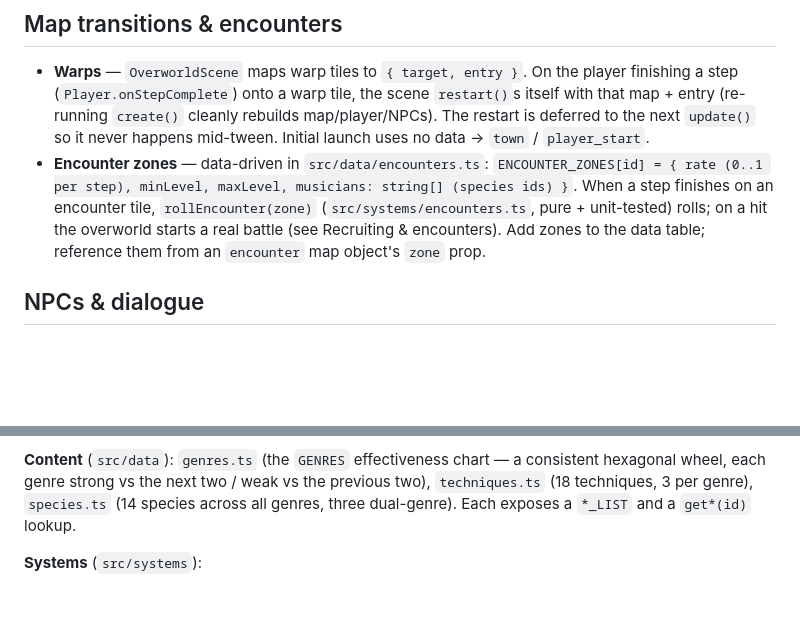
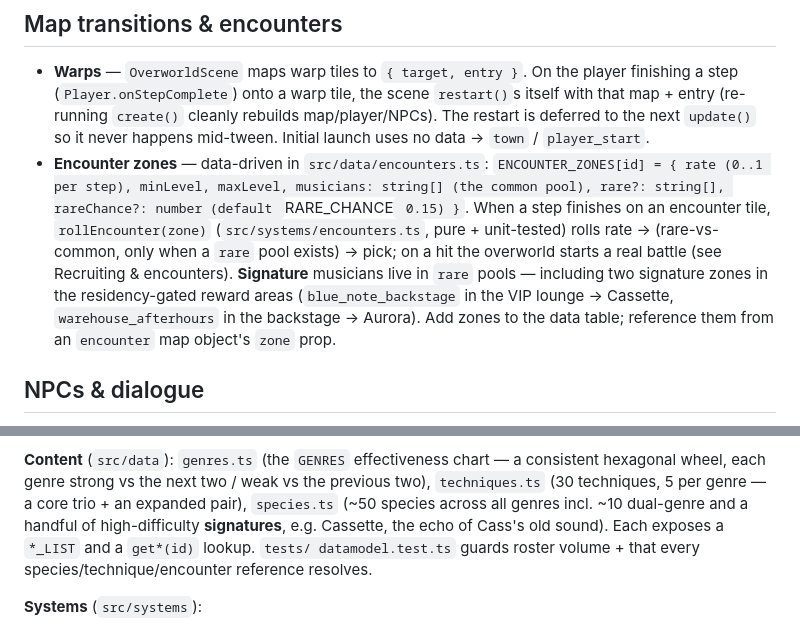
Before and after one commit to simonmartinsvensson/band-leader-rpg, a Markdown page: CLAUDE.md, 2 parts joined by grey strips. Drawn GitHub-style; blank space fills up the shorter version.

Commit message:
Docs: update for the expanded roster + encounter rarity tiers
CLAUDE.md now reflects ~50 species / 30 techniques (5 per genre), the
common/rare encounter pools (rare/rareChance) and signature musicians +
signature zones (Cassette backstage at The Blue Note, Aurora in the warehouse
afterhours), and notes the datamodel tests guard roster volume + reference
integrity.

Co-Authored-By: Claude Opus 4.8 (1M context) <noreply@anthropic.com>

```diff
--- a/CLAUDE.md
+++ b/CLAUDE.md
@@ -209,10 +209,14 @@ the route's encounter zone + the hub/sign dialogues.
   next `update()` so it never happens mid-tween. Initial launch uses no data → `town` /
   `player_start`.
 - **Encounter zones** — data-driven in `src/data/encounters.ts`: `ENCOUNTER_ZONES[id] = { rate
-  (0..1 per step), minLevel, maxLevel, musicians: string[] (species ids) }`. When a step finishes
-  on an encounter tile, `rollEncounter(zone)` (`src/systems/encounters.ts`, pure + unit-tested)
-  rolls; on a hit the overworld starts a real battle (see Recruiting & encounters). Add zones to
-  the data table; reference them from an `encounter` map object's `zone` prop.
+  (0..1 per step), minLevel, maxLevel, musicians: string[] (the common pool), rare?: string[],
+  rareChance?: number (default `RARE_CHANCE` 0.15) }`. When a step finishes on an encounter tile,
+  `rollEncounter(zone)` (`src/systems/encounters.ts`, pure + unit-tested) rolls rate → (rare-vs-
+  common, only when a `rare` pool exists) → pick; on a hit the overworld starts a real battle (see
+  Recruiting & encounters). **Signature** musicians live in `rare` pools — including two signature
+  zones in the residency-gated reward areas (`blue_note_backstage` in the VIP lounge → Cassette,
+  `warehouse_afterhours` in the backstage → Aurora). Add zones to the data table; reference them
+  from an `encounter` map object's `zone` prop.
 
 ## NPCs & dialogue
 
@@ -252,8 +256,10 @@ formulas/lookups in `src/systems`. Run `npm run check:data` for a sanity readout
 
 **Content** (`src/data`): `genres.ts` (the `GENRES` effectiveness chart — a consistent
 hexagonal wheel, each genre strong vs the next two / weak vs the previous two), `techniques.ts`
-(18 techniques, 3 per genre), `species.ts` (14 species across all genres, three
-dual-genre). Each exposes a `*_LIST` and a `get*(id)` lookup.
+(30 techniques, 5 per genre — a core trio + an expanded pair), `species.ts` (~50 species across
+all genres incl. ~10 dual-genre and a handful of high-difficulty **signatures**, e.g. Cassette,
+the echo of Cass's old sound). Each exposes a `*_LIST` and a `get*(id)` lookup. `tests/
+datamodel.test.ts` guards roster volume + that every species/technique/encounter reference resolves.
 
 **Systems** (`src/systems`):
 
```
